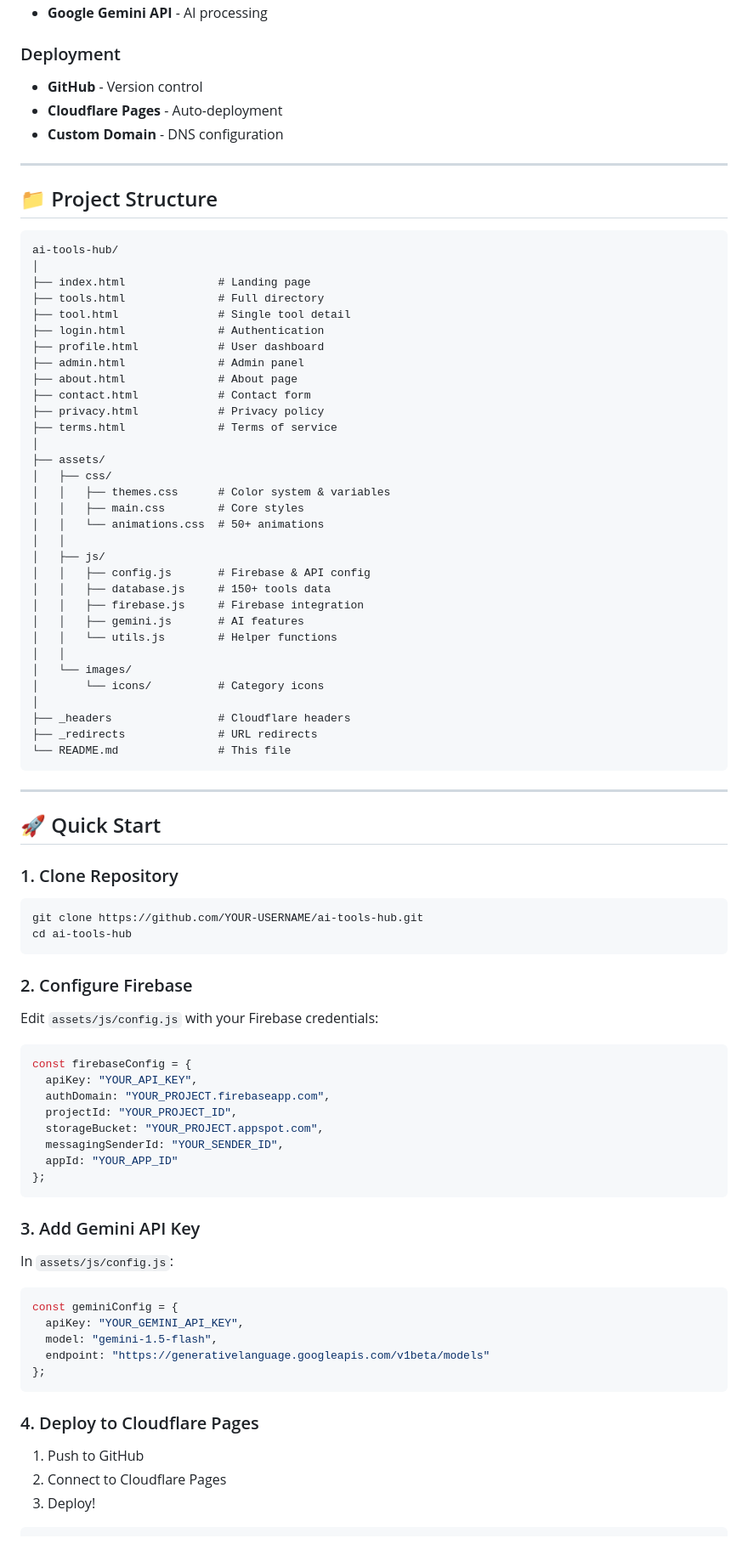
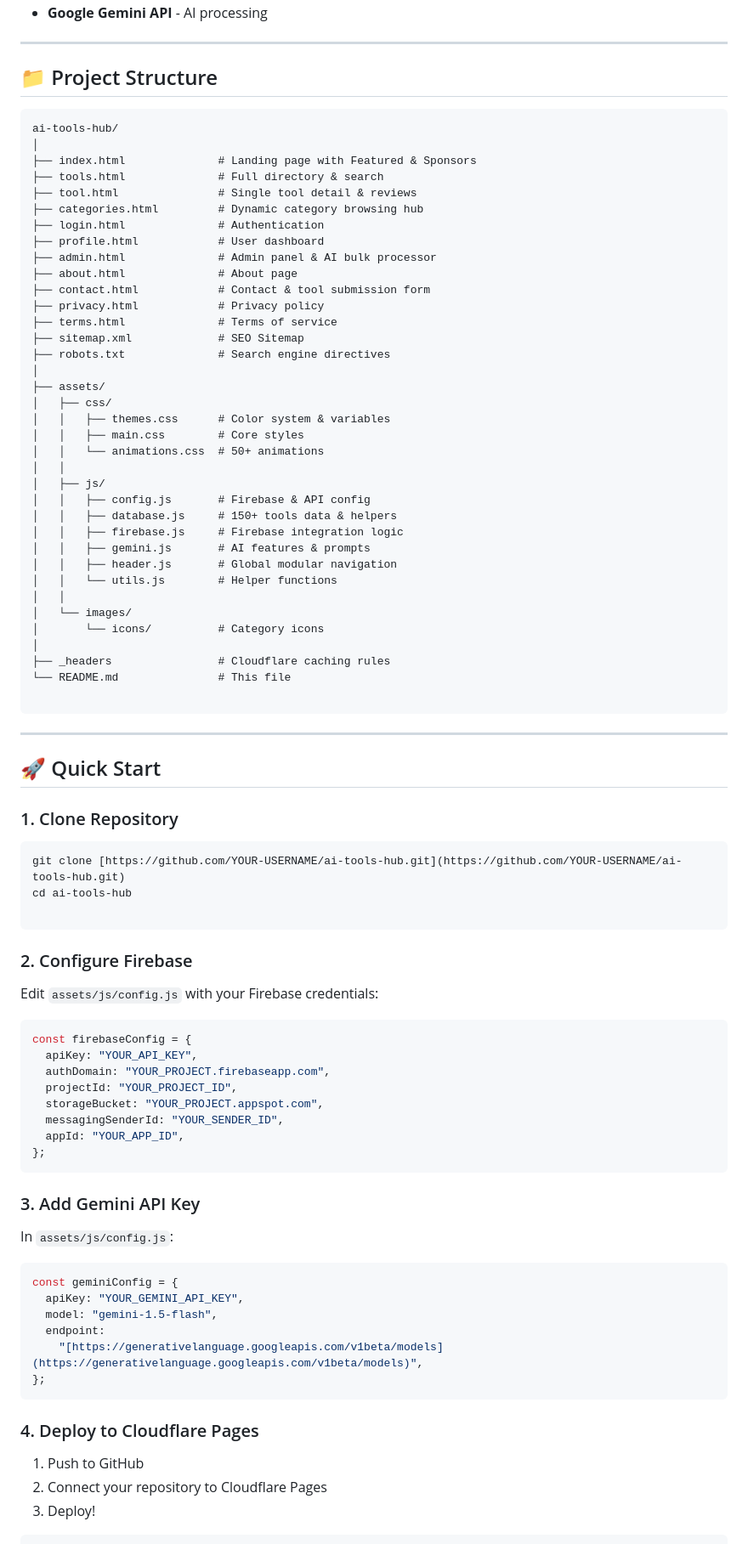
Before and after one commit to NinjaCoder-X/ai-tools-hub, a Markdown page: README.md, the part around one of its changes. Shown at 85% size. Rendered like a GitHub page.

````diff
--- a/README.md
+++ b/README.md
@@ -69,27 +77,25 @@ Built with modern web technologies and powered by AI.
 - **Google Gemini API** - AI processing
-
-### Deployment
-- **GitHub** - Version control
-- **Cloudflare Pages** - Auto-deployment
-- **Custom Domain** - DNS configuration
 
 ---
 
 ## 📁 Project Structure
 
-```
+```text
 ai-tools-hub/
 │
-├── index.html              # Landing page
-├── tools.html              # Full directory
-├── tool.html               # Single tool detail
+├── index.html              # Landing page with Featured & Sponsors
+├── tools.html              # Full directory & search
+├── tool.html               # Single tool detail & reviews
+├── categories.html         # Dynamic category browsing hub
 ├── login.html              # Authentication
 ├── profile.html            # User dashboard
-├── admin.html              # Admin panel
+├── admin.html              # Admin panel & AI bulk processor
 ├── about.html              # About page
-├── contact.html            # Contact form
+├── contact.html            # Contact & tool submission form
 ├── privacy.html            # Privacy policy
 ├── terms.html              # Terms of service
+├── sitemap.xml             # SEO Sitemap
+├── robots.txt              # Search engine directives
 │
 ├── assets/
 │   ├── css/
@@ -99,17 +105,18 @@ ai-tools-hub/
 │   │
 │   ├── js/
 │   │   ├── config.js       # Firebase & API config
-│   │   ├── database.js     # 150+ tools data
-│   │   ├── firebase.js     # Firebase integration
-│   │   ├── gemini.js       # AI features
+│   │   ├── database.js     # 150+ tools data & helpers
+│   │   ├── firebase.js     # Firebase integration logic
+│   │   ├── gemini.js       # AI features & prompts
+│   │   ├── header.js       # Global modular navigation
 │   │   └── utils.js        # Helper functions
 │   │
 │   └── images/
 │       └── icons/          # Category icons
 │
-├── _headers                # Cloudflare headers
-├── _redirects              # URL redirects
+├── _headers                # Cloudflare caching rules
 └── README.md               # This file
+
 ```
 
 ---
@@ -119,8 +126,9 @@ ai-tools-hub/
 ### 1. Clone Repository
 
 ```bash
-git clone https://github.com/YOUR-USERNAME/ai-tools-hub.git
+git clone [https://github.com/YOUR-USERNAME/ai-tools-hub.git](https://github.com/YOUR-USERNAME/ai-tools-hub.git)
 cd ai-tools-hub
+
 ```
 
 ### 2. Configure Firebase
@@ -134,7 +142,7 @@ const firebaseConfig = {
   projectId: "YOUR_PROJECT_ID",
   storageBucket: "YOUR_PROJECT.appspot.com",
   messagingSenderId: "YOUR_SENDER_ID",
-  appId: "YOUR_APP_ID"
+  appId: "YOUR_APP_ID",
 };
 ```
 
@@ -146,14 +154,15 @@ In `assets/js/config.js`:
 const geminiConfig = {
   apiKey: "YOUR_GEMINI_API_KEY",
   model: "gemini-1.5-flash",
-  endpoint: "https://generativelanguage.googleapis.com/v1beta/models"
+  endpoint:
+    "[https://generativelanguage.googleapis.com/v1beta/models](https://generativelanguage.googleapis.com/v1beta/models)",
 };
 ```
 
 ### 4. Deploy to Cloudflare Pages
 
 1. Push to GitHub
-2. Connect to Cloudflare Pages
+2. Connect your repository to Cloudflare Pages
 3. Deploy!
 
 ```bash
````
Also changed, not shown: other parts of README.md (+61 -112 lines).
